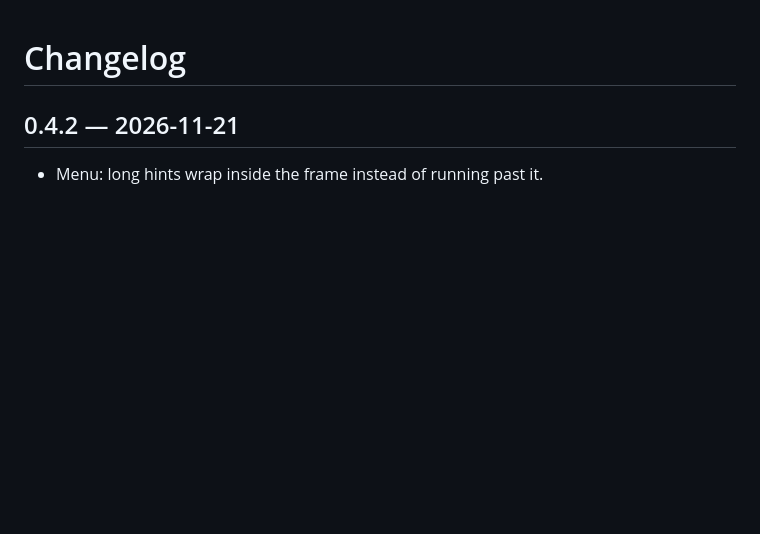
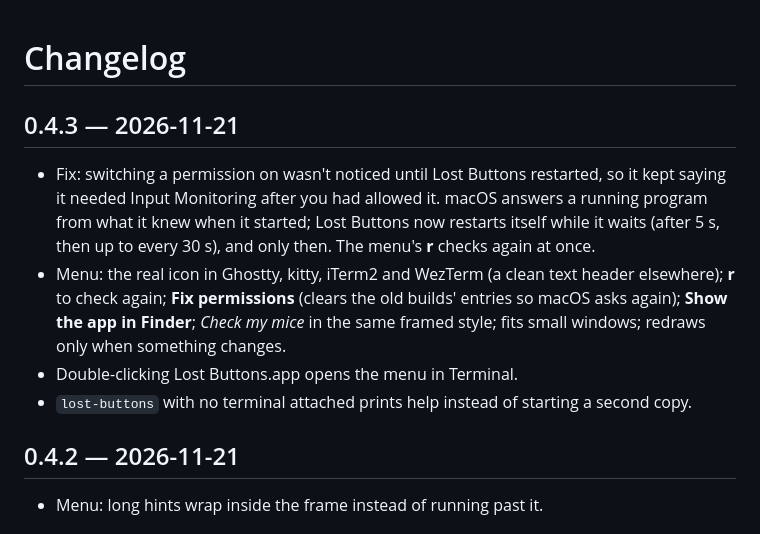
Before and after one commit to saaquiblabs/lost-buttons, a Markdown page: CHANGELOG.md, the part around the change. GitHub-like rendering; blank space fills up the shorter version.

```diff
--- a/CHANGELOG.md
+++ b/CHANGELOG.md
@@ -1,4 +1,17 @@
 # Changelog
+
+## 0.4.3 — 2026-11-21
+
+- Fix: switching a permission on wasn't noticed until Lost Buttons restarted, so it kept saying
+  it needed Input Monitoring after you had allowed it. macOS answers a running program from what
+  it knew when it started; Lost Buttons now restarts itself while it waits (after 5 s, then up to
+  every 30 s), and only then. The menu's **r** checks again at once.
+- Menu: the real icon in Ghostty, kitty, iTerm2 and WezTerm (a clean text header elsewhere);
+  **r** to check again; **Fix permissions** (clears the old builds' entries so macOS asks
+  again); **Show the app in Finder**; *Check my mice* in the same framed style; fits small
+  windows; redraws only when something changes.
+- Double-clicking Lost Buttons.app opens the menu in Terminal.
+- `lost-buttons` with no terminal attached prints help instead of starting a second copy.
 
 ## 0.4.2 — 2026-11-21
 
```
Also changed, not shown: README.md (+12 -7 lines), docs/img/menu.png, 5 other files.
